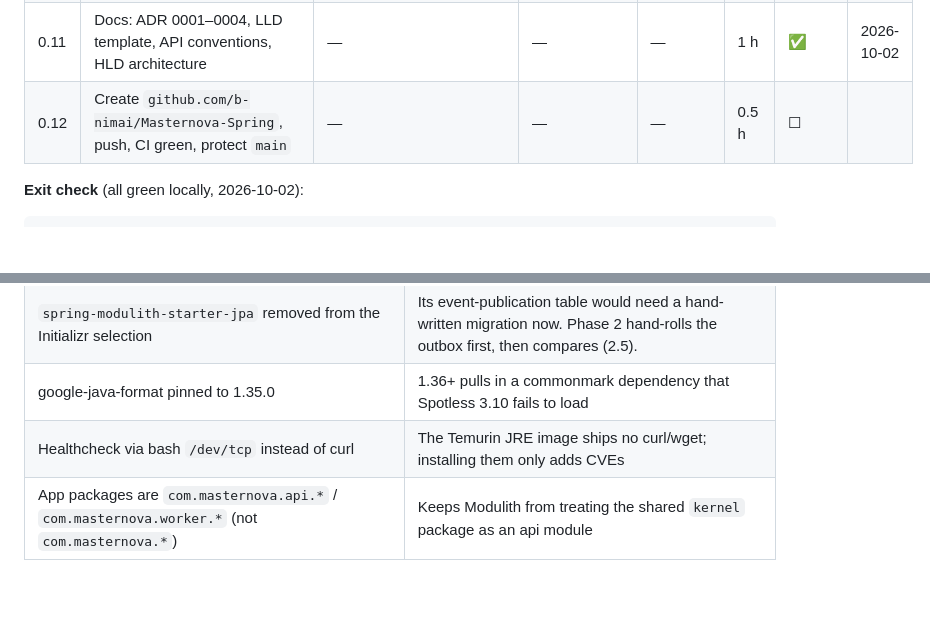
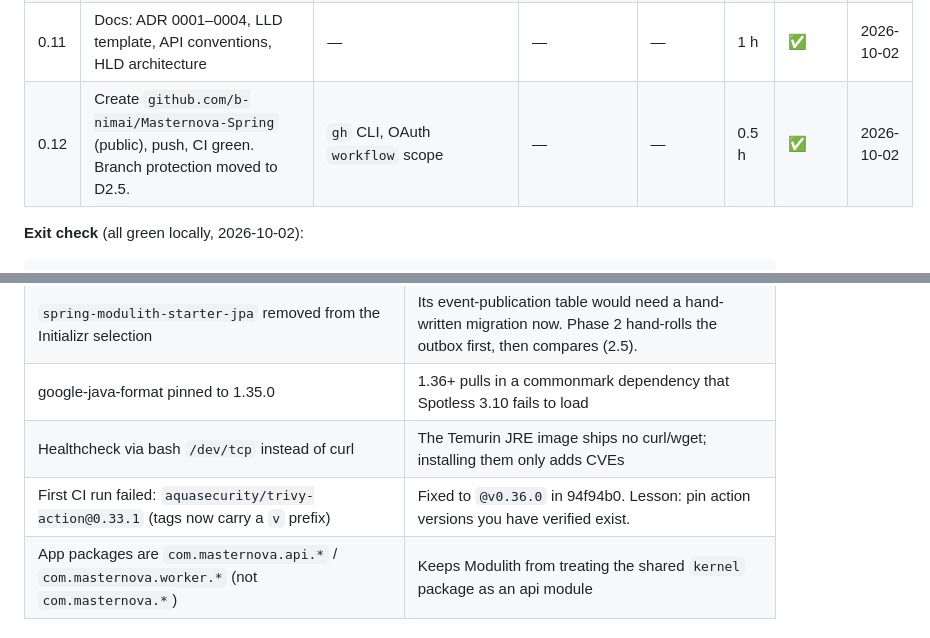
Before and after one commit to b-nimai/Masternova-Spring, a Markdown page: ROADMAP.md, 2 parts joined by grey strips. Rendered like a GitHub page; blank space fills up the shorter version.

```diff
--- a/ROADMAP.md
+++ b/ROADMAP.md
@@ -163,7 +163,7 @@ docs) before any feature exists.
 | 0.9 | CI (`.github/workflows/ci.yml`: path-filtered backend · lab · frontend · images + Trivy) + Dependabot | — | — | — | 1 h | ✅ | 2026-10-02 |
 | 0.10 | Trivy clean: override Boot-managed Tomcat 11.0.26 / Jackson 3.1.7, `apk upgrade` in nginx | overriding managed versions via properties | — | — | 0.5 h | ✅ | 2026-10-02 |
 | 0.11 | Docs: ADR 0001–0004, LLD template, API conventions, HLD architecture | — | — | — | 1 h | ✅ | 2026-10-02 |
-| 0.12 | Create `github.com/b-nimai/Masternova-Spring`, push, CI green, protect `main` | — | — | — | 0.5 h | ☐ | |
+| 0.12 | Create `github.com/b-nimai/Masternova-Spring` (public), push, CI green. Branch protection moved to D2.5. | `gh` CLI, OAuth `workflow` scope | — | — | 0.5 h | ✅ | 2026-10-02 |
 
 **Exit check** (all green locally, 2026-10-02):
 
@@ -528,4 +528,5 @@ Each line is a sentence you can say *and* a file or test you can show.
 | `spring-modulith-starter-jpa` removed from the Initializr selection | Its event-publication table would need a hand-written migration now. Phase 2 hand-rolls the outbox first, then compares (2.5). |
 | google-java-format pinned to 1.35.0 | 1.36+ pulls in a commonmark dependency that Spotless 3.10 fails to load |
 | Healthcheck via bash `/dev/tcp` instead of curl | The Temurin JRE image ships no curl/wget; installing them only adds CVEs |
+| First CI run failed: `aquasecurity/trivy-action@0.33.1` (tags now carry a `v` prefix) | Fixed to `@v0.36.0` in 94f94b0. Lesson: pin action versions you have verified exist. |
 | App packages are `com.masternova.api.*` / `com.masternova.worker.*` (not `com.masternova.*`) | Keeps Modulith from treating the shared `kernel` package as an api module |
```
Also changed, not shown: other parts of ROADMAP.md (+3 -3 lines).
